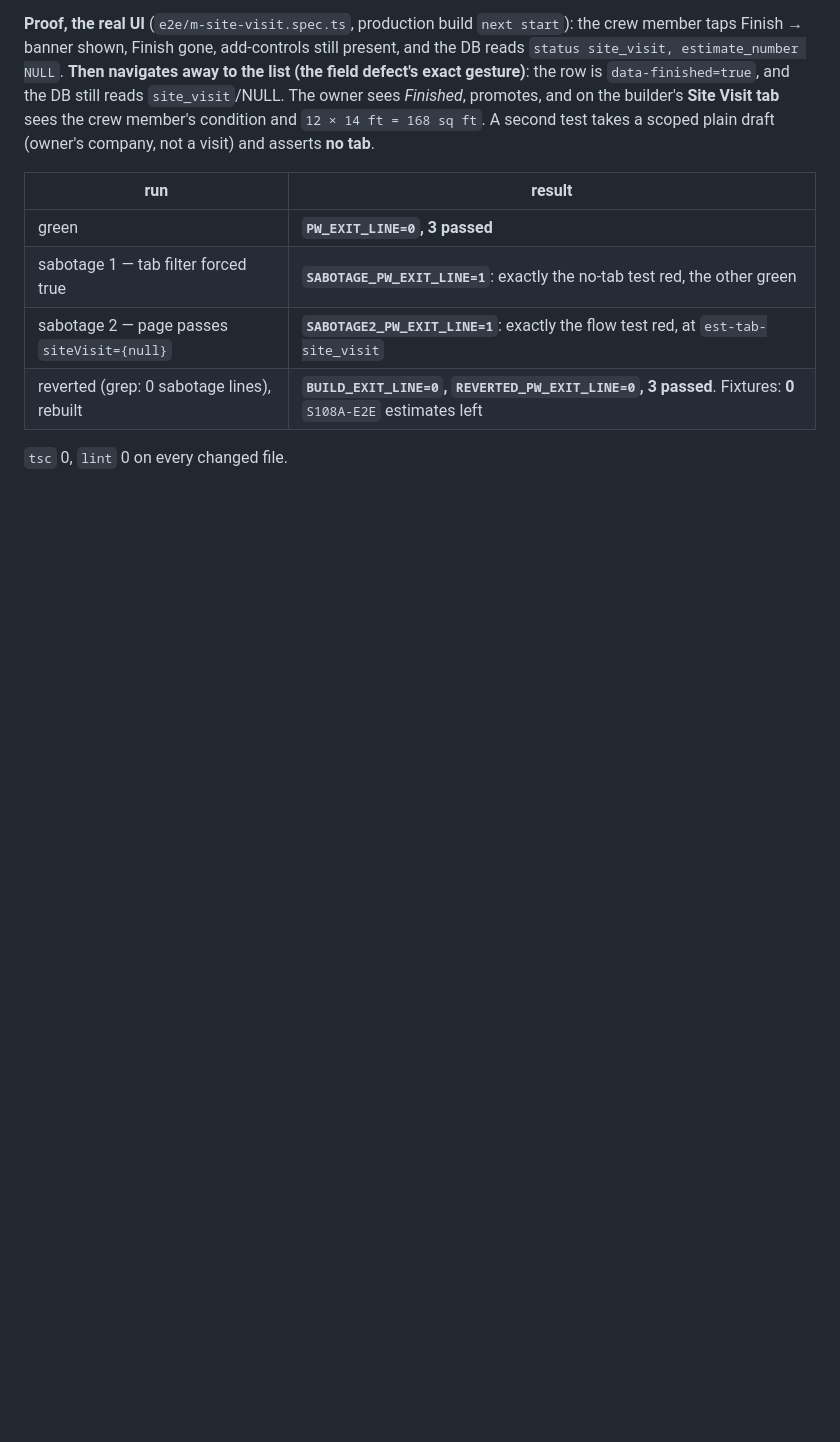
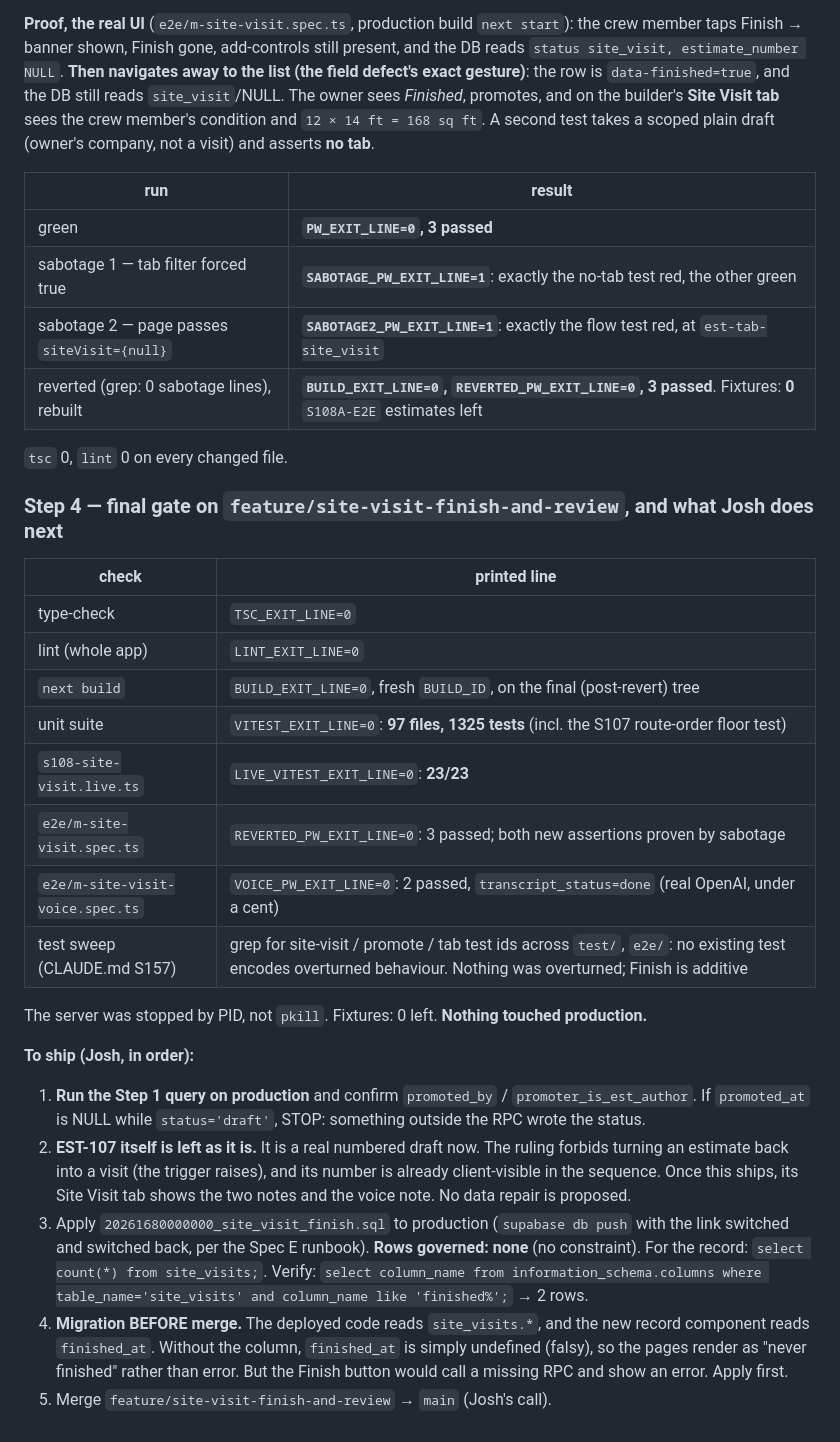
Before and after one commit to IronFrame414/FrameFocus, a Markdown page: docs/sessions/S108-report.md, the part around the change. GitHub-like rendering; blank space fills up the shorter version.

Commit message:
[Docs] S108 follow-up step 4 — final gate, ship order, Spec A follow-up note
Co-Authored-By: Claude Opus 5.5 (1M context) <noreply@anthropic.com>

```diff
--- a/docs/sessions/S108-report.md
+++ b/docs/sessions/S108-report.md
@@ -1680,3 +1680,36 @@ not a visit) and asserts **no tab**.
 | reverted (grep: 0 sabotage lines), rebuilt | **`BUILD_EXIT_LINE=0`, `REVERTED_PW_EXIT_LINE=0`, 3 passed**. Fixtures: **0** `S108A-E2E` estimates left |
 
 `tsc` 0, `lint` 0 on every changed file.
+
+### Step 4 — final gate on `feature/site-visit-finish-and-review`, and what Josh does next
+
+| check | printed line |
+| --- | --- |
+| type-check | `TSC_EXIT_LINE=0` |
+| lint (whole app) | `LINT_EXIT_LINE=0` |
+| `next build` | `BUILD_EXIT_LINE=0`, fresh `BUILD_ID`, on the final (post-revert) tree |
+| unit suite | `VITEST_EXIT_LINE=0`: **97 files, 1325 tests** (incl. the S107 route-order floor test) |
+| `s108-site-visit.live.ts` | `LIVE_VITEST_EXIT_LINE=0`: **23/23** |
+| `e2e/m-site-visit.spec.ts` | `REVERTED_PW_EXIT_LINE=0`: 3 passed; both new assertions proven by sabotage |
+| `e2e/m-site-visit-voice.spec.ts` | `VOICE_PW_EXIT_LINE=0`: 2 passed, `transcript_status=done` (real OpenAI, under a cent) |
+| test sweep (CLAUDE.md S157) | grep for site-visit / promote / tab test ids across `test/`, `e2e/`: no existing test encodes overturned behaviour. Nothing was overturned; Finish is additive |
+
+The server was stopped by PID, not `pkill`. Fixtures: 0 left. **Nothing touched production.**
+
+**To ship (Josh, in order):**
+1. **Run the Step 1 query on production** and confirm `promoted_by` / `promoter_is_est_author`.
+   If `promoted_at` is NULL while `status='draft'`, STOP: something outside the RPC wrote the status.
+2. **EST-107 itself is left as it is.** It is a real numbered draft now. The ruling forbids
+   turning an estimate back into a visit (the trigger raises), and its number is already
+   client-visible in the sequence. Once this ships, its Site Visit tab shows the two notes and the
+   voice note. No data repair is proposed.
+3. Apply `20261680000000_site_visit_finish.sql` to production (`supabase db push` with the link
+   switched and switched back, per the Spec E runbook). **Rows governed: none** (no constraint).
+   For the record: `select count(*) from site_visits;`. Verify:
+   `select column_name from information_schema.columns where table_name='site_visits' and column_name like 'finished%';`
+   → 2 rows.
+4. **Migration BEFORE merge.** The deployed code reads `site_visits.*`, and the new record
+   component reads `finished_at`. Without the column, `finished_at` is simply undefined (falsy), so
+   the pages render as "never finished" rather than error. But the Finish button would call a
+   missing RPC and show an error. Apply first.
+5. Merge `feature/site-visit-finish-and-review` → `main` (Josh's call).
```
Also changed, not shown: docs/specs/S108-SPEC-A-site-visit.md (+16 -0 lines).
